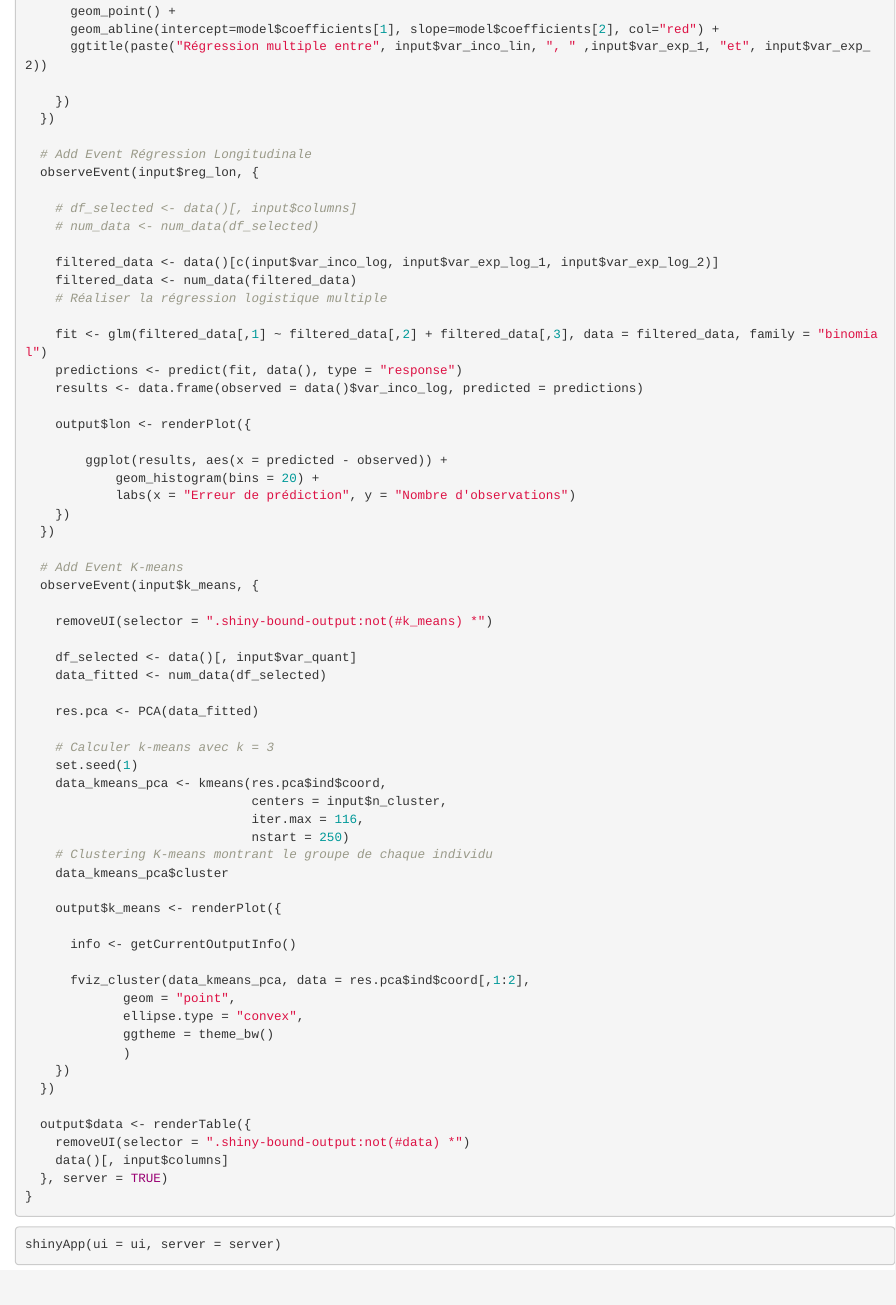
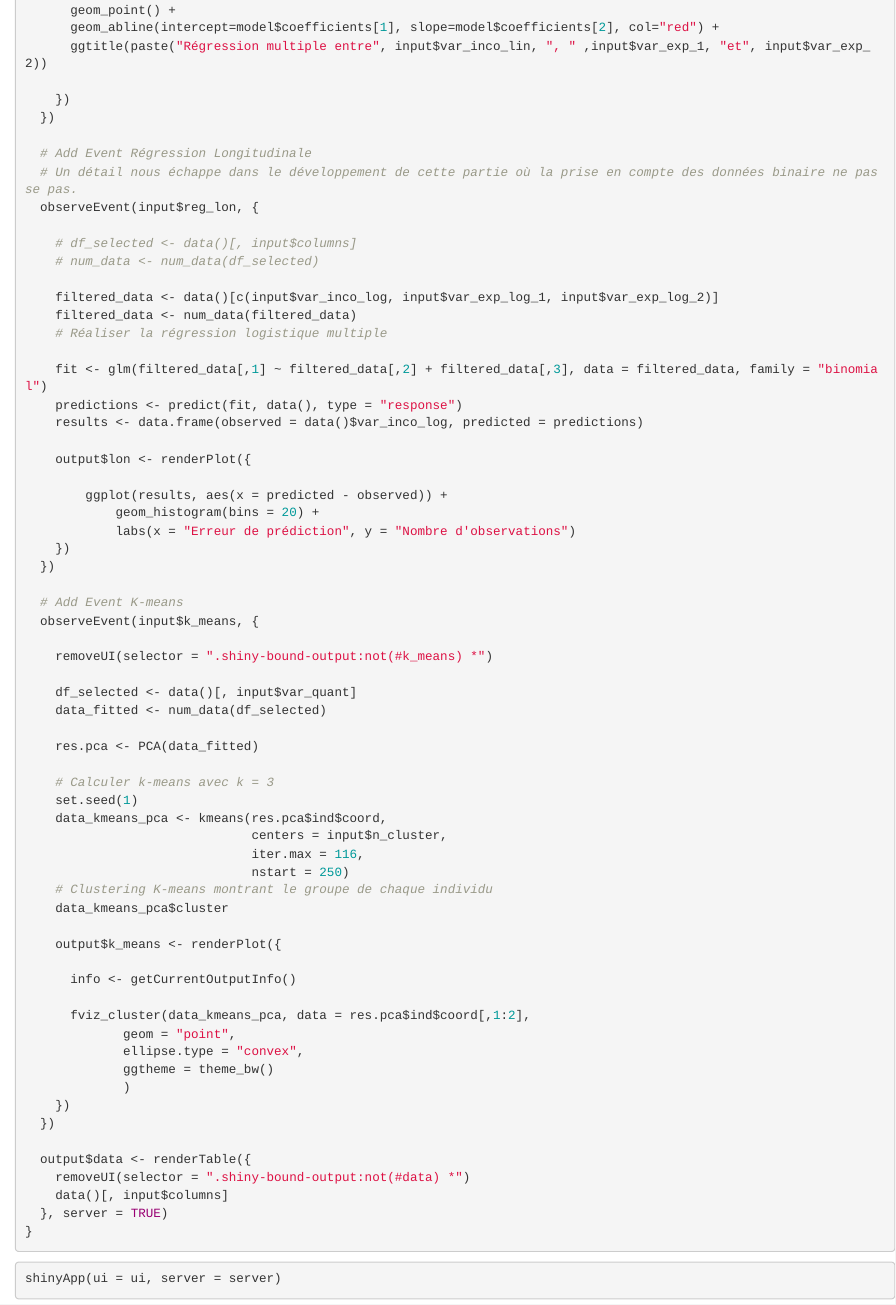
Before and after one commit to ChristopheLeonardi/R_project, an R Markdown document (shiny.Rmd): the page in a window 1100 px wide, from 4260 px down before the commit and from 4280 px down after it, so that both start at the same text. Rendered offline with R 4.5, knitr and Pandoc, with nearby package versions.

Commit message:
long cassé

```diff
--- a/shiny.Rmd
+++ b/shiny.Rmd
@@ -199,6 +200,7 @@ server <- function(input, output,session) {
   })
 
   # Add Event Régression Longitudinale
+  # Un détail nous échappe dans le développement de cette partie où la prise en compte des données binaire ne passe pas.
   observeEvent(input$reg_lon, {
 
     # df_selected <- data()[, input$columns]
```
Also changed, not shown: shiny.Rmd (1 more changed lines).
